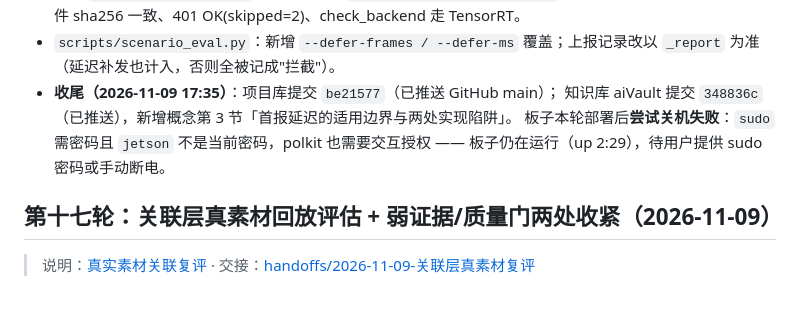
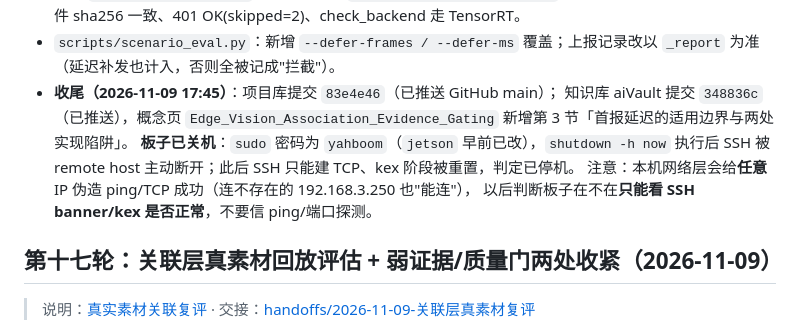
Before and after one commit to ethan123-zhang/edge-guard-ai, a Markdown page: PROGRESS.md, the part around the change. Rendered like a GitHub page; blank space fills up the shorter version.

Commit message:
docs: 板子已关机（密码 yahboom）+ 记录本机网络层伪造 ping/TCP 的坑

```diff
--- a/PROGRESS.md
+++ b/PROGRESS.md
@@ -22,10 +22,13 @@
   板端已同步 107 文件 sha256 一致、401 OK(skipped=2)、check_backend 走 TensorRT。
 - `scripts/scenario_eval.py`：新增 `--defer-frames / --defer-ms` 覆盖；上报记录改以
   `_report` 为准（延迟补发也计入，否则全被记成"拦截"）。
-- **收尾（2026-11-09 17:35）**：项目库提交 `be21577`（已推送 GitHub main）；
-  知识库 aiVault 提交 `348836c`（已推送），新增概念第 3 节「首报延迟的适用边界与两处实现陷阱」。
-  板子本轮部署后**尝试关机失败**：`sudo` 需密码且 `jetson` 不是当前密码，polkit 也需要交互授权 ——
-  板子仍在运行（up 2:29），待用户提供 sudo 密码或手动断电。
+- **收尾（2026-11-09 17:45）**：项目库提交 `83e4e46`（已推送 GitHub main）；
+  知识库 aiVault 提交 `348836c`（已推送），概念页 `Edge_Vision_Association_Evidence_Gating`
+  新增第 3 节「首报延迟的适用边界与两处实现陷阱」。
+  **板子已关机**：`sudo` 密码为 `yahboom`（`jetson` 早前已改），`shutdown -h now` 执行后
+  SSH 被 remote host 主动断开；此后 SSH 只能建 TCP、kex 阶段被重置，判定已停机。
+  注意：本机网络层会给**任意** IP 伪造 ping/TCP 成功（连不存在的 192.168.3.250 也"能连"），
+  以后判断板子在不在**只能看 SSH banner/kex 是否正常**，不要信 ping/端口探测。
 
 ## 第十七轮：关联层真素材回放评估 + 弱证据/质量门两处收紧（2026-11-09）
 
```
